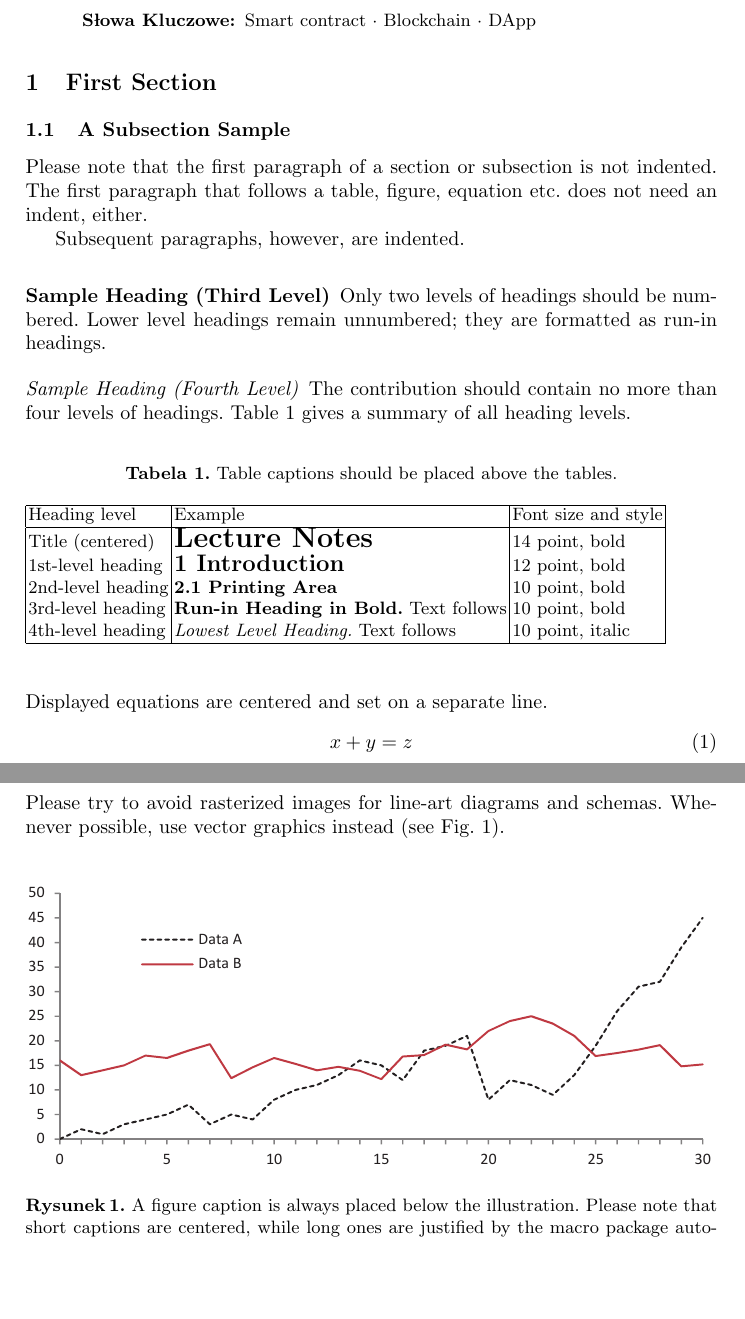
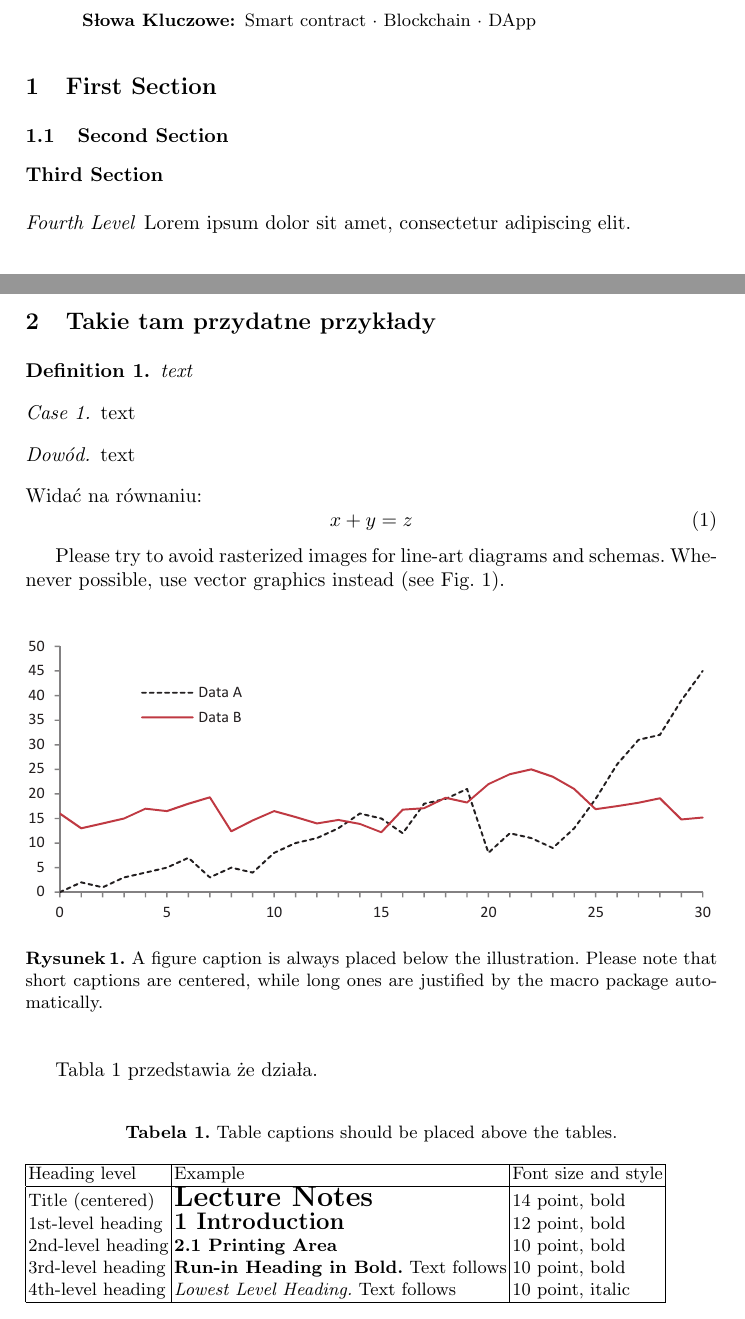
Before and after one commit to WojciechKo/ethereum-article, a LaTeX paper (article.tex): two parts of pages 1 and 2 of 2, joined at a grey line, cut so that both start at the same text, the shorter picture padded with empty space. Compiled offline with pdfLaTeX.

Commit message:
It's time to create some content

```diff
--- a/article.tex
+++ b/article.tex
@@ -1,4 +1,4 @@
-\documentclass[runningheads]{llncs}
+\documentclass[]{llncs}
 
 \usepackage{graphicx}
 % Used for displaying a sample figure. If possible, figure files should
@@ -35,13 +35,9 @@
 \end{abstract}
 
 \section{First Section}
-\subsection{A Subsection Sample}
-Please note that the first paragraph of a section or subsection is
-not indented. The first paragraph that follows a table, figure,
-equation etc. does not need an indent, either.
+\subsection{Second Section}
+\subsubsection{Third Section}
+\paragraph{Fourth Level}
+Lorem ipsum dolor sit amet, consectetur adipiscing elit.
 
-Subsequent paragraphs, however, are indented.
 
-\subsubsection{Sample Heading (Third Level)} Only two levels of
-headings should be numbered. Lower level headings remain unnumbered;
-they are formatted as run-in headings.
@@ -48,7 +56,33 @@ they are formatted as run-in headings.
 
-\paragraph{Sample Heading (Fourth Level)}
-The contribution should contain no more than four levels of
-headings. Table~\ref{tab1} gives a summary of all heading levels.
+
+
+% ########## START OF SAMPLES
+
+\newpage
+\newpage
+
+\section{Takie tam przydatne przykłady}
+\begin{definition} text \end{definition}
+\begin{case} text \end{case}
+\begin{proof} text \end{proof}
+
+\noindent Widać na równaniu:
+\begin{equation}
+  x + y = z
+\end{equation}
+
+Please try to avoid rasterized images for line-art diagrams and
+schemas. Whenever possible, use vector graphics instead (see
+Fig.~\ref{fig1}).
+
+\begin{figure}
+  \includegraphics[width=\textwidth]{fig1.eps}
+  \caption{A figure caption is always placed below the illustration.
+    Please note that short captions are centered, while long ones are
+  justified by the macro package automatically.} \label{fig1}
+\end{figure}
+
+Tabla~\ref{tab1} przedstawia że działa.
 
 \begin{table}
   \caption{Table captions should be placed above the
@@ -66,6 +100,5 @@ headings. Table~\ref{tab1} gives a summary of all heading levels.
   \end{tabular}
 \end{table}
 
+% ########## END OF SAMPLES
 
-\noindent Displayed equations are centered and set on a separate
-line.
```
Also changed, not shown: article.pdf, article.tex (60 more changed lines).
